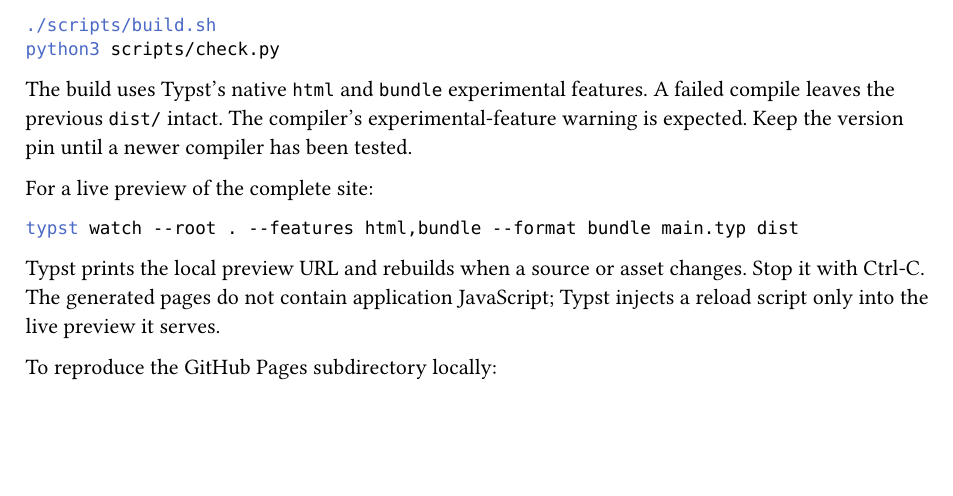
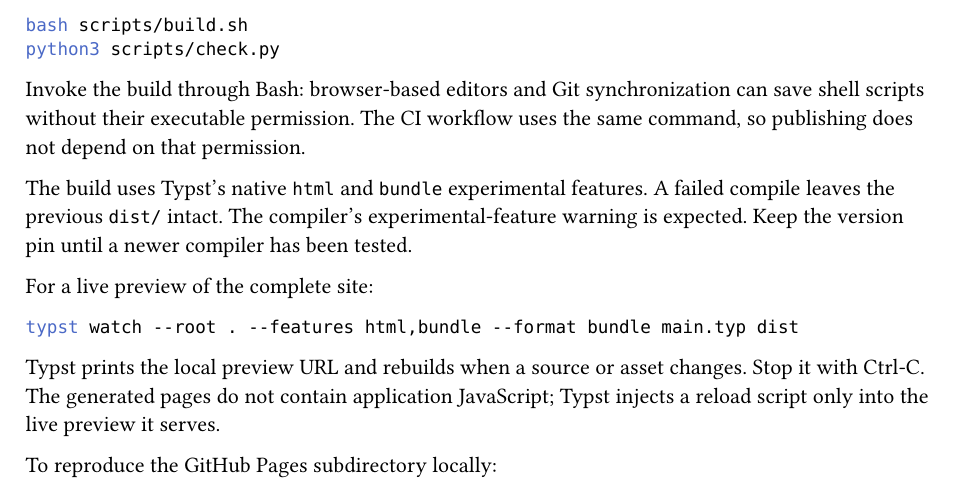
Before and after one commit to lcnbr/pontonnier, a Typst document (docs/editing.typ): part of page 2 of 2, cut at the place of the change, the shorter picture padded with empty space. Compiled offline with Typst 0.15.

Commit message:
run Typst build independently of executable permissions

````diff
--- a/docs/editing.typ
+++ b/docs/editing.typ
@@ -62,9 +62,13 @@
 Install the CLI release recorded in `.typst-version`, then run:
 
 ```sh
-./scripts/build.sh
+bash scripts/build.sh
 python3 scripts/check.py
 ```
+
+Invoke the build through Bash: browser-based editors and Git synchronization
+can save shell scripts without their executable permission. The CI workflow
+uses the same command, so publishing does not depend on that permission.
 
 The build uses Typst’s native `html` and `bundle` experimental features. A failed
 compile leaves the previous `dist/` intact. The compiler’s experimental-feature
@@ -83,7 +87,7 @@
 To reproduce the GitHub Pages subdirectory locally:
 
 ```sh
-BASE_PATH=/pontonnier/ ./scripts/build.sh
+BASE_PATH=/pontonnier/ bash scripts/build.sh
 python3 scripts/check.py --base-path /pontonnier/
 ```
 
````
Also changed, not shown: .github/workflows/pages.yml (+2 -2 lines), README.md.
